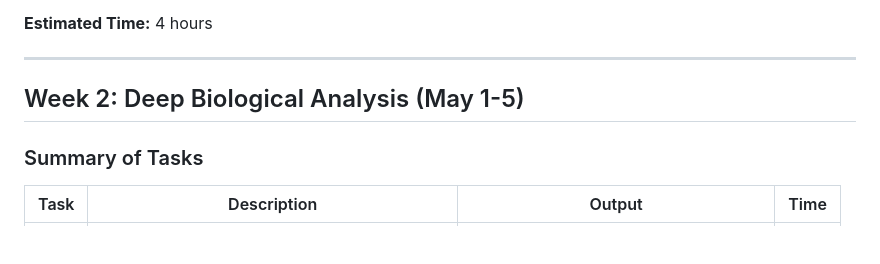
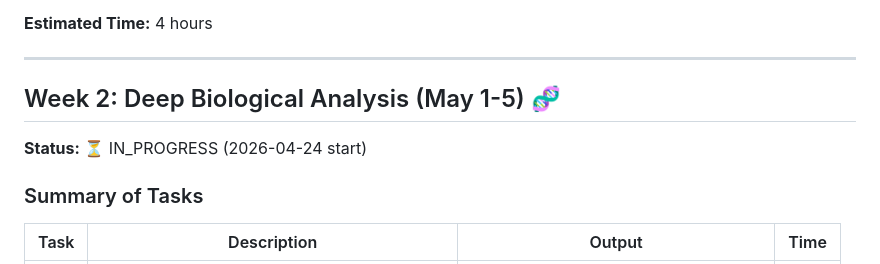
Before and after one commit to MiguelDiaz02/xenium-spatial-transcriptomics, a Markdown page: PROGRESS.md, the part around the change. Rendered like a GitHub page; blank space fills up the shorter version.

```diff
--- a/PROGRESS.md
+++ b/PROGRESS.md
@@ -147,7 +147,9 @@ This 4-week plan scales the lung cancer pilot to publication-ready status while
 
 ---
 
-## Week 2: Deep Biological Analysis (May 1-5)
+## Week 2: Deep Biological Analysis (May 1-5) 🧬
+
+**Status:** ⏳ IN_PROGRESS (2026-04-24 start)
 
 ### Summary of Tasks
 
```
